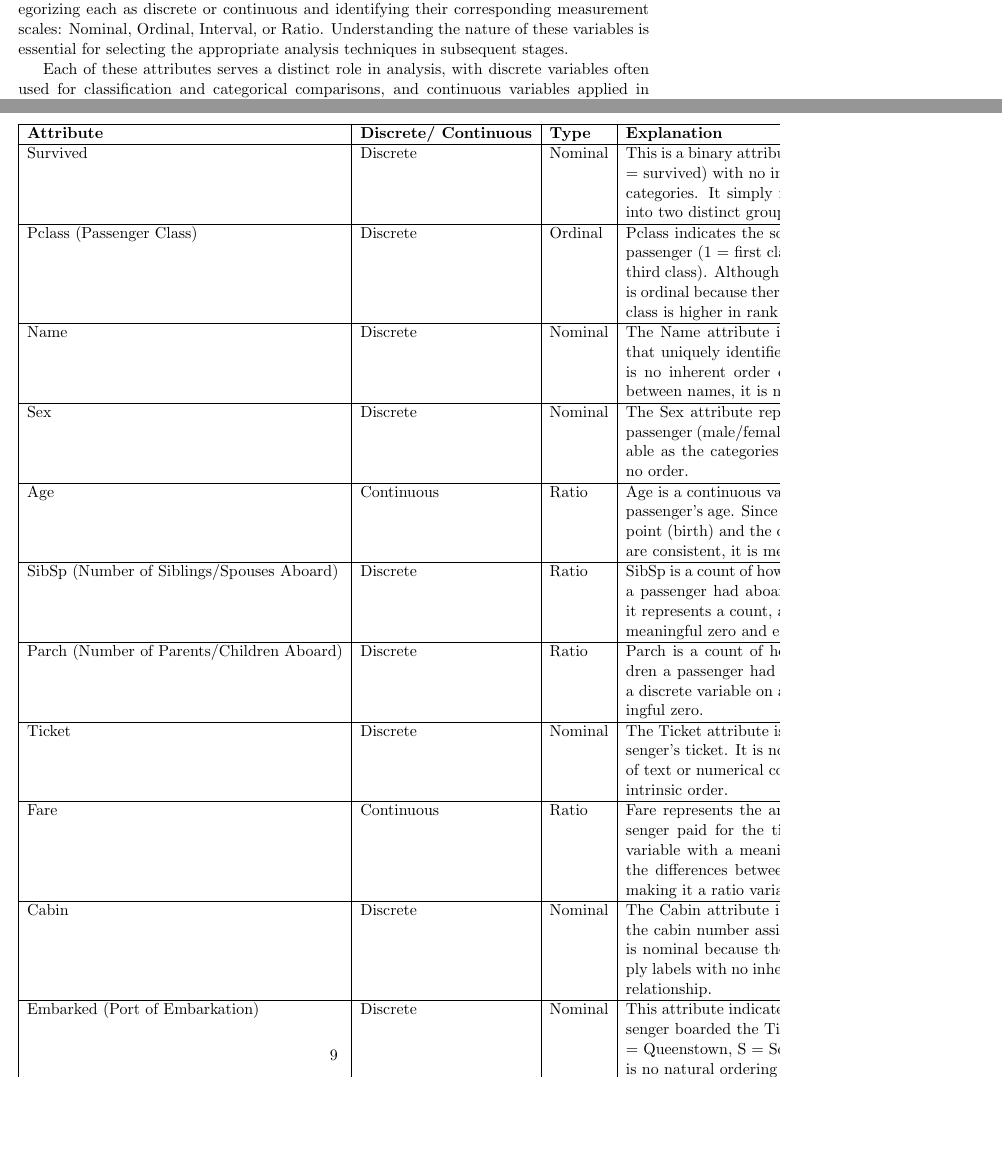
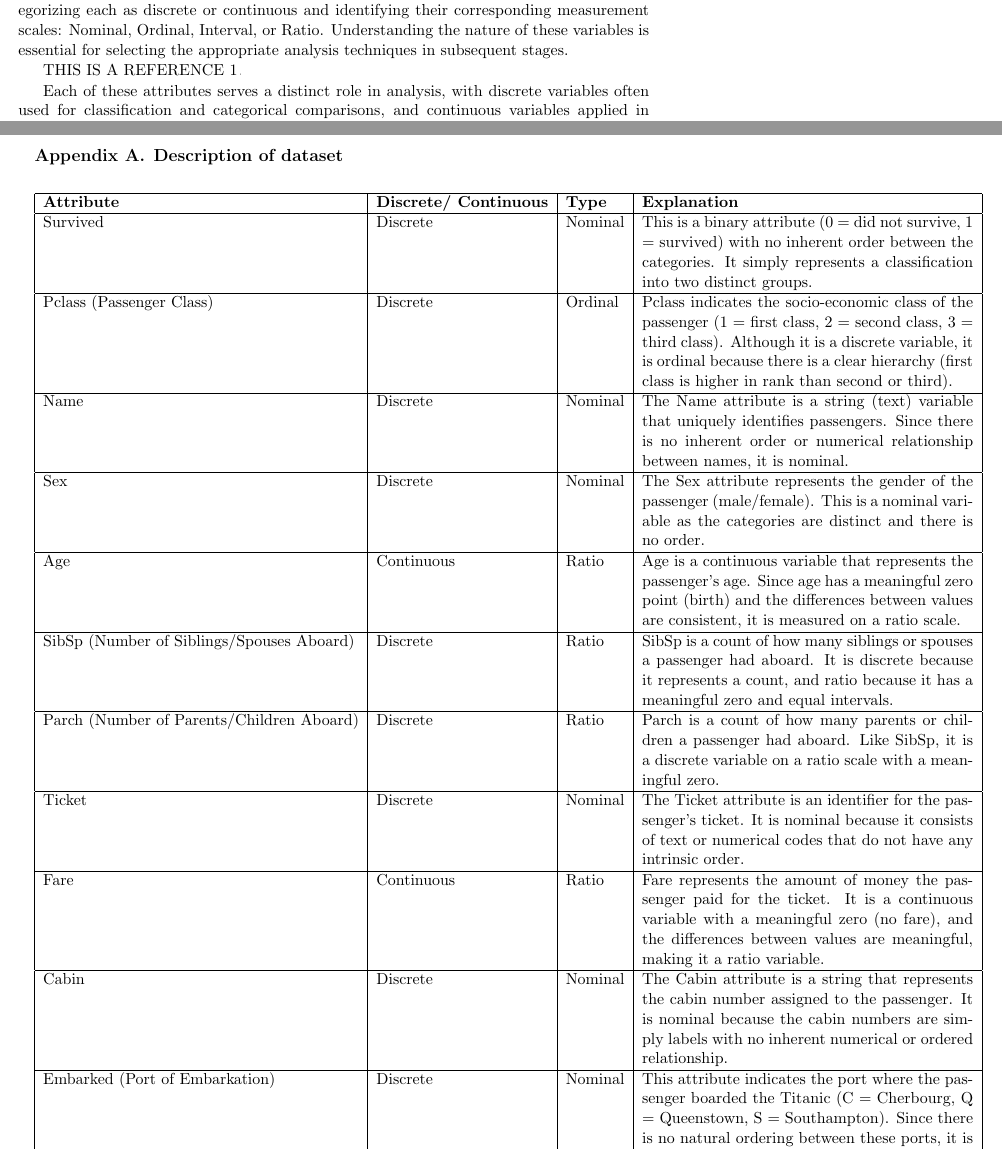
Before and after one commit to GisleGaren/IntroML02450, a LaTeX document (report/main.tex): two parts of pages 5 and 9 of 9, joined at a grey line, cut so that both start at the same text, the shorter picture padded with empty space. Compiled offline with pdfLaTeX.

Commit message:
Made the table fit in the final PDF

```diff
--- a/report/main.tex
+++ b/report/main.tex
@@ -4,7 +4,7 @@
 \usepackage{amsmath}
 \allowdisplaybreaks
 \usepackage{enumitem}
-\usepackage{lastpage}
+\usepackage{pdfpages}
 
 \makeatletter
 
@@ -157,25 +157,7 @@ By addressing these data quality issues and performing these transformations, we
 \subsection{Attribute Types and Measurement Scales}
 This section provides a detailed explanation of the attributes in the Titanic dataset, categorizing each as discrete or continuous and identifying their corresponding measurement scales: Nominal, Ordinal, Interval, or Ratio. Understanding the nature of these variables is essential for selecting the appropriate analysis techniques in subsequent stages.
 
-\begin{table}[h!]
-\centering
-\begin{tabular}{|l|l|l|p{8cm}|}
-\hline
-\textbf{Attribute} & \textbf{Discrete/ Continuous} & \textbf{Type} & \textbf{Explanation} \\ \hline
-Survived & Discrete & Nominal & This is a binary attribute (0 = did not survive, 1 = survived) with no inherent order between the categories. It simply represents a classification into two distinct groups. \\ \hline
-Pclass (Passenger Class) & Discrete & Ordinal & Pclass indicates the socio-economic class of the passenger (1 = first class, 2 = second class, 3 = third class). Although it is a discrete variable, it is ordinal because there is a clear hierarchy (first class is higher in rank than second or third). \\ \hline
-Name & Discrete & Nominal & The Name attribute is a string (text) variable that uniquely identifies passengers. Since there is no inherent order or numerical relationship between names, it is nominal. \\ \hline
-Sex & Discrete & Nominal & The Sex attribute represents the gender of the passenger (male/female). This is a nominal variable as the categories are distinct and there is no order. \\ \hline
-Age & Continuous & Ratio & Age is a continuous variable that represents the passenger’s age. Since age has a meaningful zero point (birth) and the differences between values are consistent, it is measured on a ratio scale. \\ \hline
-SibSp (Number of Siblings/Spouses Aboard) & Discrete & Ratio & SibSp is a count of how many siblings or spouses a passenger had aboard. It is discrete because it represents a count, and ratio because it has a meaningful zero and equal intervals. \\ \hline
-Parch (Number of Parents/Children Aboard) & Discrete & Ratio & Parch is a count of how many parents or children a passenger had aboard. Like SibSp, it is a discrete variable on a ratio scale with a meaningful zero. \\ \hline
-Ticket & Discrete & Nominal & The Ticket attribute is an identifier for the passenger's ticket. It is nominal because it consists of text or numerical codes that do not have any intrinsic order. \\ \hline
-Fare & Continuous & Ratio & Fare represents the amount of money the passenger paid for the ticket. It is a continuous variable with a meaningful zero (no fare), and the differences between values are meaningful, making it a ratio variable. \\ \hline
-Cabin & Discrete & Nominal & The Cabin attribute is a string that represents the cabin number assigned to the passenger. It is nominal because the cabin numbers are simply labels with no inherent numerical or ordered relationship. \\ \hline
-Embarked (Port of Embarkation) & Discrete & Nominal & This attribute indicates the port where the passenger boarded the Titanic (C = Cherbourg, Q = Queenstown, S = Southampton). Since there is no natural ordering between these ports, it is a nominal variable. \\ \hline
-\end{tabular}
-\caption{Summary of Titanic Dataset Attributes by Type and Measurement Scale}
-\end{table}
+THIS IS A REFERENCE \ref{table:description}.
 
 Each of these attributes serves a distinct role in analysis, with discrete variables often used for classification and categorical comparisons, and continuous variables applied in regression or to explore relationships like fares and age.
 
@@ -326,4 +308,11 @@ The probability \(p(\hat{x}_2 = 0 \, | \, y = 2)\) can be found by marginalizing
 \]
 The correct answer is B.
 
+\includepdf[pages=1,fitpaper=true,addtolist={%
+	1,%
+	table,%
+	A test figure included with the help of the \texttt{pdfpages} package,%
+	table:description%
+}]{table}
+
 \end{document}
```
Also changed, not shown: report/table.tex (added, +33 -0 lines), report/main.pdf, report/table.pdf (added), 2 other files.
